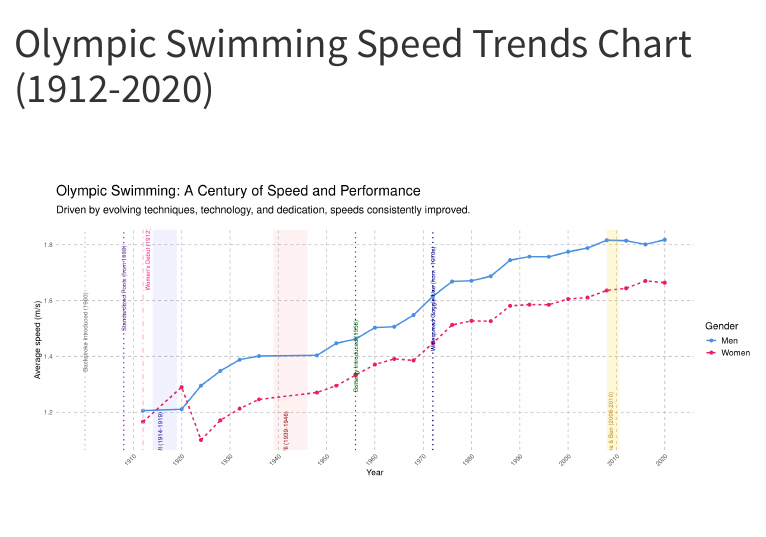
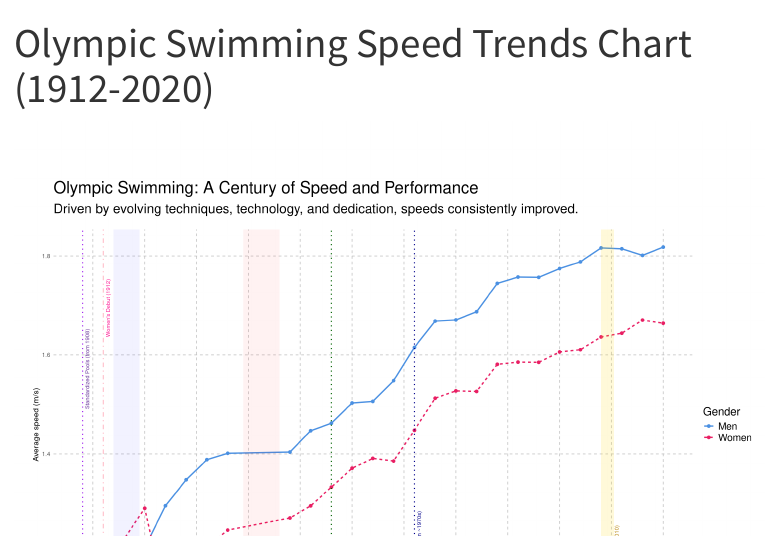
Before and after one commit to Paramanyu2010/olympic-swimming-analysis, a Quarto document (index.qmd): the page in a window 1100 px wide, from its top. Rendered offline with R 4.5, knitr and Pandoc in place of Quarto, with nearby package versions; menus at the side of the page are left out.

Commit message:
Fixed Labels for Main Plot

````diff
--- a/index.qmd
+++ b/index.qmd
@@ -84,7 +84,7 @@ df_summary <- df_cleaned %>%
   ungroup()
 ```
 
-```{r, fig.width=15, fig.height=8}
+```{r, fig.width=16, fig.height=12}
 # 6. Plotting (using ggplot2)
 p <- ggplot(df_summary, aes(x = Year, y = speed, color = Gender)) +
   geom_line(aes(linetype = Gender), linewidth = 1) +
@@ -98,11 +98,11 @@ p <- ggplot(df_summary, aes(x = Year, y = speed, color = Gender)) +
   ) +
   theme_minimal() +
   theme(
-    plot.title = element_text(hjust = 0, size = 20, margin = margin(t = 20, b = 10)), # Increased bottom margin for title
-    plot.subtitle = element_text(hjust = 0, size = 15, margin = margin(b = 20)),
-    axis.title = element_text(size = 12),
-    legend.title = element_text(size = 14),
-    legend.text = element_text(size = 12),
+    plot.title = element_text(hjust = 0, size = 25, margin = margin(t = 20, b = 10)),
+    plot.subtitle = element_text(hjust = 0, size = 20, margin = margin(b = 20)),
+    axis.title = element_text(size = 12,),
+    legend.title = element_text(size = 17),
+    legend.text = element_text(size = 15),
     panel.grid.major = element_line(linetype = "dashed", color = "gray"),
     panel.grid.minor = element_blank(),
     plot.margin = unit(c(2.5, 1, 2.5, 1), "cm") # Increased top and bottom margins for more space
@@ -112,9 +112,8 @@ p <- ggplot(df_summary, aes(x = Year, y = speed, color = Gender)) +
 min_y_data <- min(df_summary$speed, na.rm = TRUE)
 max_y_data <- max(df_summary$speed, na.rm = TRUE)
 
-# Calculate bottom annotation y-position based on plot height
-# Using 2% of the data range from the bottom for consistency with previous intent
-y_pos_bottom_annotations <- min_y_data + (max_y_data - min_y_data) * 0.02
+# Calculate bottom annotation y-position based on plot height, adjusted to prevent cutoff
+y_pos_bottom_annotations <- min_y_data + (max_y_data - min_y_data) * 0.05 # Increased from 0.02 to 0.05
 
 # Add annotations (rectangles for shaded areas, vlines for dotted lines)
 # Tech-suit Era & Ban (2008-2010)
@@ -122,7 +121,7 @@ p <- p + annotate("rect", xmin = 2008, xmax = 2010.5, ymin = -Inf, ymax = Inf,
                   fill = "gold", alpha = 0.15) +
   annotate("text", x = (2008 + 2010.5) / 2, y = y_pos_bottom_annotations,
            label = "Tech-suit Era & Ban (2008-2010)", angle = 90,
-           vjust = 0, hjust = 0.5, color = "darkgoldenrod", size = 3)
+           vjust = 2.65, hjust = 0.285, color = "darkgoldenrod", size = 3)
 
 # WWII (1939-1946)
 p <- p + annotate("rect", xmin = 1939, xmax = 1946, ymin = -Inf, ymax = Inf,
@@ -142,7 +141,7 @@ p <- p + annotate("rect", xmin = 1914, xmax = 1919, ymin = -Inf, ymax = Inf,
 p <- p + geom_vline(xintercept = 1972, linetype = "dotted", color = "darkblue", linewidth = 0.8) +
   annotate("text", x = 1972.5, y = max_y_data * 0.78,
            label = "Widespread Goggle Use (from ~1970s)", angle = 90,
-           vjust = 0, hjust = 0, color = "darkblue", size = 3)
+           vjust = 1, hjust = 1.67, color = "darkblue", size = 3)
 
 # Women’s debut (1912)
 p <- p + geom_vline(xintercept = 1912, linetype = "dotdash", color = "pink", linewidth = 0.8) +
@@ -154,19 +153,15 @@ p <- p + geom_vline(xintercept = 1912, linetype = "dotdash", color = "pink", lin
 p <- p + geom_vline(xintercept = 1908, linetype = "dotted", color = "purple", linewidth = 0.8) +
   annotate("text", x = 1908.5, y = max_y_data * 0.82,
            label = "Standardized Pools (from 1908)", angle = 90,
-           vjust = 0, hjust = 0, color = "#663399", size = 3)
+           vjust = 1, hjust = 0, color = "#663399", size = 3)
 
 # Butterfly Introduction (1956)
 p <- p + geom_vline(xintercept = 1956, linetype = "dotted", color = "darkgreen", linewidth = 0.8) +
   annotate("text", x = 1956.5, y = max_y_data * 0.70,
            label = "Butterfly Introduced (1956)", angle = 90,
-           vjust = 0, hjust = 0, color = "darkgreen", size = 3)
+           vjust = 1, hjust = 1.35, color = "darkgreen", size = 3)
 
-# Backstroke Introduction (1900)
-p <- p + geom_vline(xintercept = 1900, linetype = "dotted", color = "gray", linewidth = 0.8) +
-  annotate("text", x = 1900.5, y = max_y_data * 0.74,
-           label = "Backstroke Introduced (1900)", angle = 90,
-           vjust = 0, hjust = 0, color = "dimgray", size = 3)
+# Backstroke Introduction (1900) - This section has been removed as per your request.
 
 
 # 7. X-axis ticks modification (label every 10 years, starting from a clean decade)
````
Also changed, not shown: olympic_swimming_trends_R.png, 2 other files.
